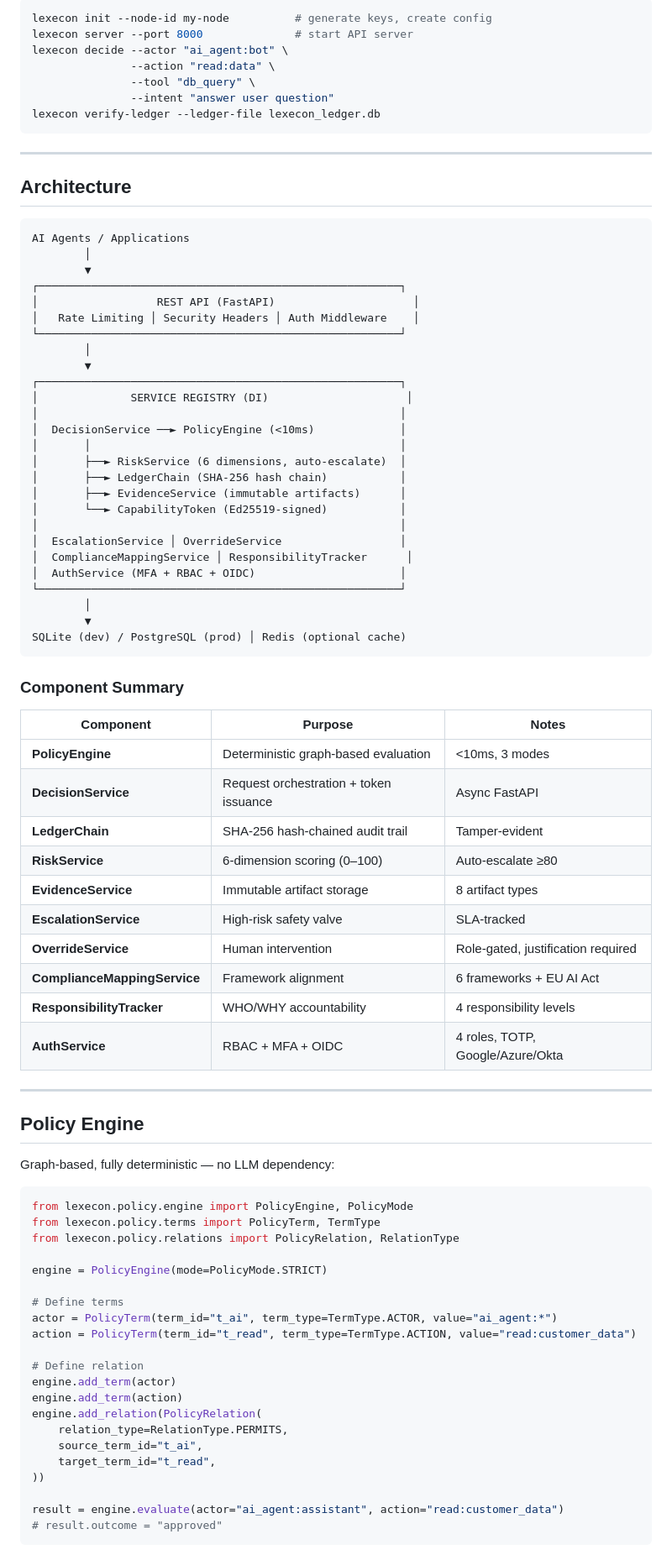
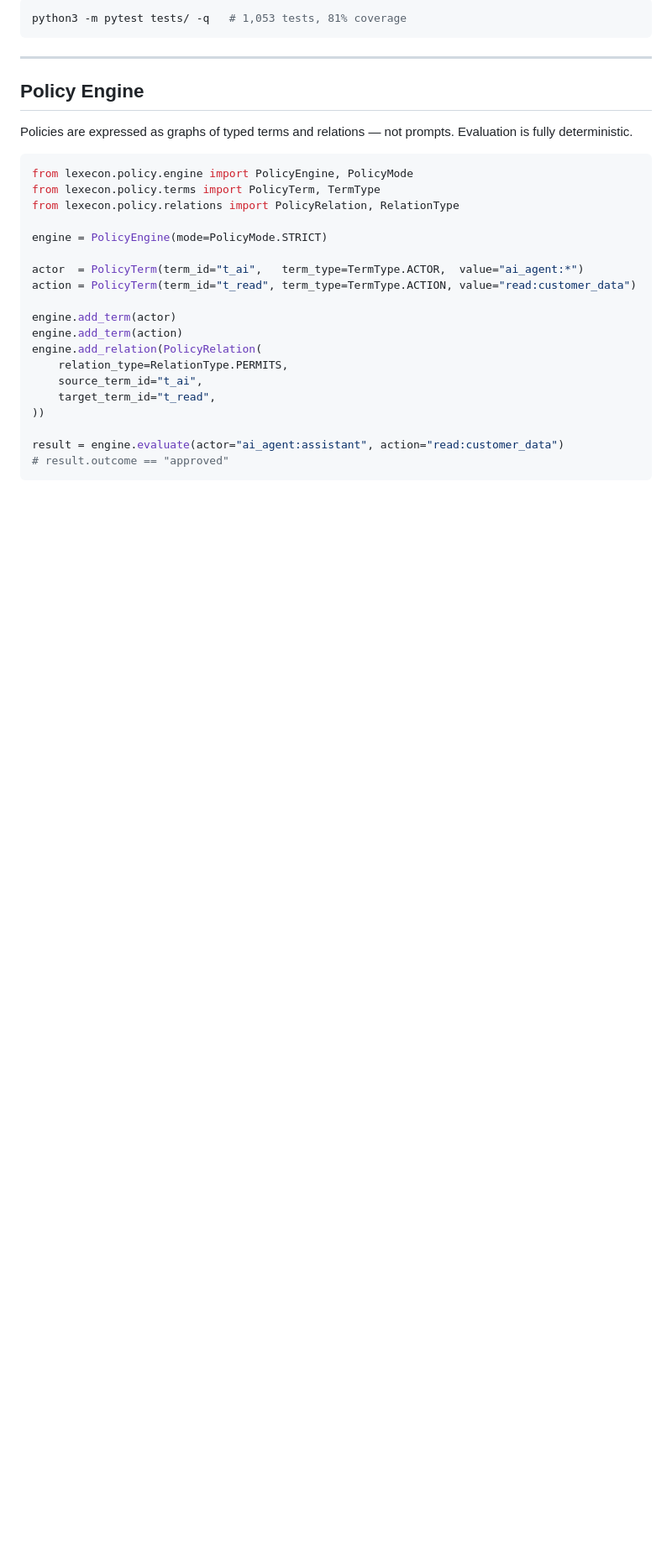
Before and after one commit to Lexicoding-Labs/Lexecon, a Markdown page: README.md, the part around one of its changes. Shown at 84% size. Rendered like a GitHub page; blank space fills up the shorter version.

````diff
--- a/README.md
+++ b/README.md
@@ -92,67 +86,13 @@ print(response.json())
 
 ```bash
-lexecon init --node-id my-node          # generate keys, create config
-lexecon server --port 8000              # start API server
-lexecon decide --actor "ai_agent:bot" \
-               --action "read:data" \
-               --tool "db_query" \
-               --intent "answer user question"
-lexecon verify-ledger --ledger-file lexecon_ledger.db
+python3 -m pytest tests/ -q   # 1,053 tests, 81% coverage
 ```
-
----
-
-## Architecture
-
-```
-AI Agents / Applications
-        │
-        ▼
-┌───────────────────────────────────────────────────────┐
-│                  REST API (FastAPI)                     │
-│   Rate Limiting │ Security Headers │ Auth Middleware    │
-└───────────────────────────────────────────────────────┘
-        │
-        ▼
-┌───────────────────────────────────────────────────────┐
-│              SERVICE REGISTRY (DI)                     │
-│                                                       │
-│  DecisionService ──► PolicyEngine (<10ms)             │
-│       │                                               │
-│       ├──► RiskService (6 dimensions, auto-escalate)  │
-│       ├──► LedgerChain (SHA-256 hash chain)           │
-│       ├──► EvidenceService (immutable artifacts)      │
-│       └──► CapabilityToken (Ed25519-signed)           │
-│                                                       │
-│  EscalationService │ OverrideService                  │
-│  ComplianceMappingService │ ResponsibilityTracker      │
-│  AuthService (MFA + RBAC + OIDC)                      │
-└───────────────────────────────────────────────────────┘
-        │
-        ▼
-SQLite (dev) / PostgreSQL (prod) │ Redis (optional cache)
-```
-
-### Component Summary
-
-| Component | Purpose | Notes |
-|-----------|---------|-------|
-| **PolicyEngine** | Deterministic graph-based evaluation | <10ms, 3 modes |
-| **DecisionService** | Request orchestration + token issuance | Async FastAPI |
-| **LedgerChain** | SHA-256 hash-chained audit trail | Tamper-evident |
-| **RiskService** | 6-dimension scoring (0–100) | Auto-escalate ≥80 |
-| **EvidenceService** | Immutable artifact storage | 8 artifact types |
-| **EscalationService** | High-risk safety valve | SLA-tracked |
-| **OverrideService** | Human intervention | Role-gated, justification required |
-| **ComplianceMappingService** | Framework alignment | 6 frameworks + EU AI Act |
-| **ResponsibilityTracker** | WHO/WHY accountability | 4 responsibility levels |
-| **AuthService** | RBAC + MFA + OIDC | 4 roles, TOTP, Google/Azure/Okta |
 
 ---
 
 ## Policy Engine
 
-Graph-based, fully deterministic — no LLM dependency:
+Policies are expressed as graphs of typed terms and relations — not prompts. Evaluation is fully deterministic.
 
 ```python
 from lexecon.policy.engine import PolicyEngine, PolicyMode
@@ -161,11 +101,9 @@ from lexecon.policy.relations import PolicyRelation, RelationType
 
 engine = PolicyEngine(mode=PolicyMode.STRICT)
 
-# Define terms
-actor = PolicyTerm(term_id="t_ai", term_type=TermType.ACTOR, value="ai_agent:*")
+actor  = PolicyTerm(term_id="t_ai",   term_type=TermType.ACTOR,  value="ai_agent:*")
 action = PolicyTerm(term_id="t_read", term_type=TermType.ACTION, value="read:customer_data")
 
-# Define relation
 engine.add_term(actor)
 engine.add_term(action)
 engine.add_relation(PolicyRelation(
@@ -175,6 +113,6 @@ engine.add_relation(PolicyRelation(
 ))
 
 result = engine.evaluate(actor="ai_agent:assistant", action="read:customer_data")
-# result.outcome = "approved"
+# result.outcome == "approved"
 ```
 
````
Also changed, not shown: other parts of README.md (+92 -93 lines).
